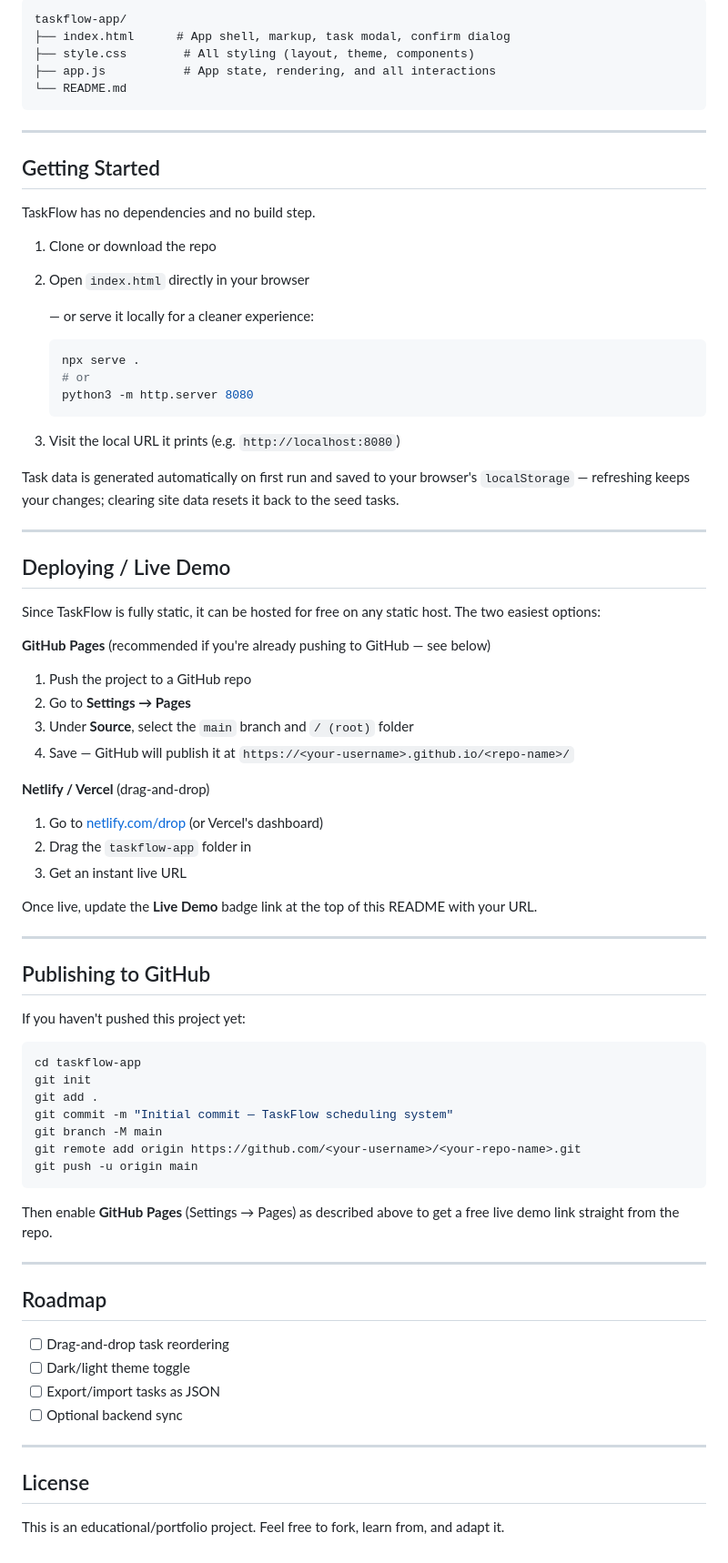
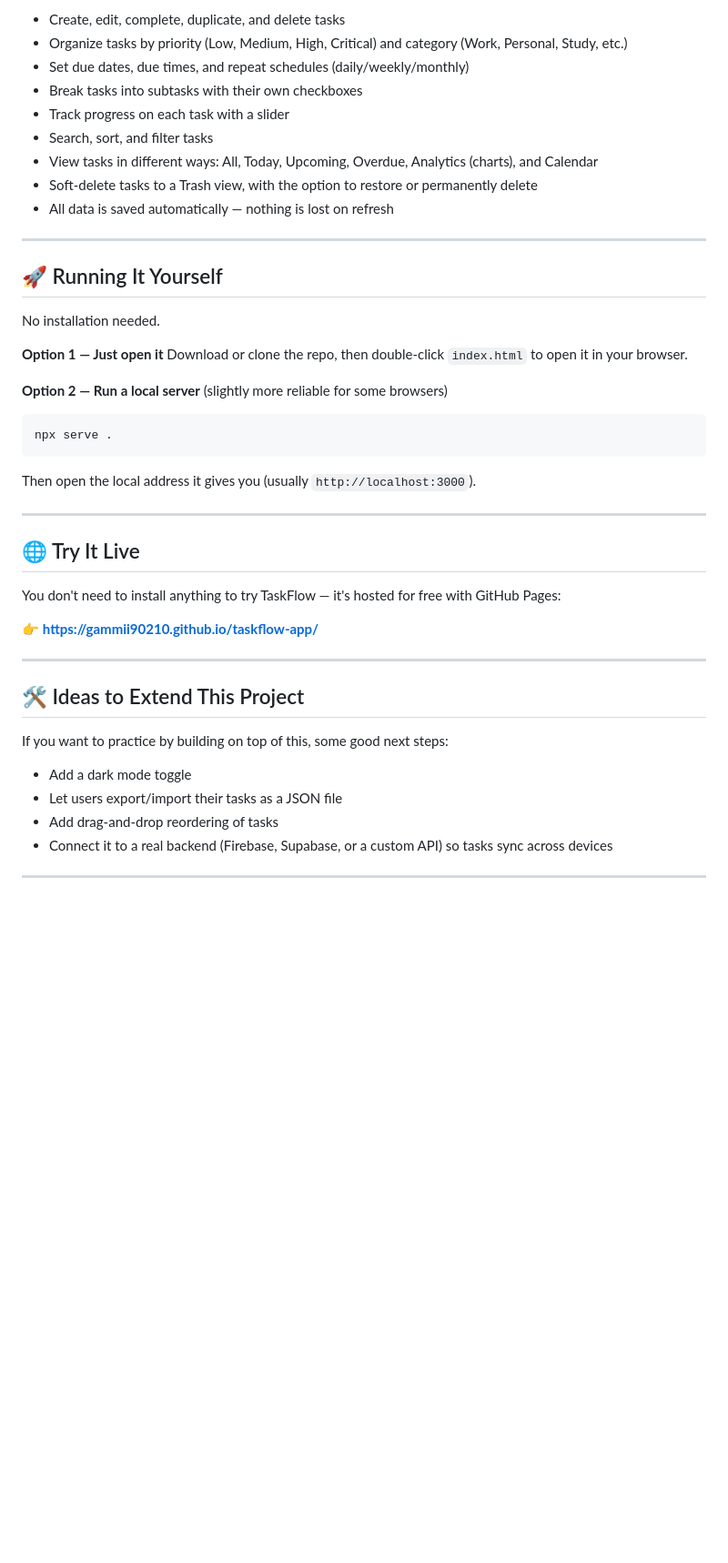
Before and after one commit to Gammii90210/taskflow-app, a Markdown page: README.md, the part around one of its changes. Shown at 91% size. GitHub-like rendering; blank space fills up the shorter version.

````diff
--- a/README.md
+++ b/README.md
@@ -57,81 +77,46 @@ TaskFlow is a self-contained task manager and scheduling dashboard — covering
 
-```
-taskflow-app/
-├── index.html      # App shell, markup, task modal, confirm dialog
-├── style.css        # All styling (layout, theme, components)
-├── app.js           # App state, rendering, and all interactions
-└── README.md
-```
+- Create, edit, complete, duplicate, and delete tasks
+- Organize tasks by priority (Low, Medium, High, Critical) and category (Work, Personal, Study, etc.)
+- Set due dates, due times, and repeat schedules (daily/weekly/monthly)
+- Break tasks into subtasks with their own checkboxes
+- Track progress on each task with a slider
+- Search, sort, and filter tasks
+- View tasks in different ways: All, Today, Upcoming, Overdue, Analytics (charts), and Calendar
+- Soft-delete tasks to a Trash view, with the option to restore or permanently delete
+- All data is saved automatically — nothing is lost on refresh
 
 ---
 
-## Getting Started
+## 🚀 Running It Yourself
 
-TaskFlow has no dependencies and no build step.
+No installation needed.
 
-1. Clone or download the repo
-2. Open `index.html` directly in your browser
+**Option 1 — Just open it**
+Download or clone the repo, then double-click `index.html` to open it in your browser.
 
-   — or serve it locally for a cleaner experience:
-
-   ```bash
-   npx serve .
-   # or
-   python3 -m http.server 8080
-   ```
-
-3. Visit the local URL it prints (e.g. `http://localhost:8080`)
-
-Task data is generated automatically on first run and saved to your browser's `localStorage` — refreshing keeps your changes; clearing site data resets it back to the seed tasks.
+**Option 2 — Run a local server** (slightly more reliable for some browsers)
+```bash
+npx serve .
+```
+Then open the local address it gives you (usually `http://localhost:3000`).
 
 ---
 
-## Deploying / Live Demo
+## 🌐 Try It Live
 
-Since TaskFlow is fully static, it can be hosted for free on any static host. The two easiest options:
+You don't need to install anything to try TaskFlow — it's hosted for free with GitHub Pages:
 
-**GitHub Pages** (recommended if you're already pushing to GitHub — see below)
-1. Push the project to a GitHub repo
-2. Go to **Settings → Pages**
-3. Under **Source**, select the `main` branch and `/ (root)` folder
-4. Save — GitHub will publish it at `https://<your-username>.github.io/<repo-name>/`
-
-**Netlify / Vercel** (drag-and-drop)
-1. Go to [netlify.com/drop](https://app.netlify.com/drop) (or Vercel's dashboard)
-2. Drag the `taskflow-app` folder in
-3. Get an instant live URL
-
-Once live, update the **Live Demo** badge link at the top of this README with your URL.
+👉 **[https://gammii90210.github.io/taskflow-app/](https://gammii90210.github.io/taskflow-app/)**
 
 ---
 
-## Publishing to GitHub
+## 🛠️ Ideas to Extend This Project
 
-If you haven't pushed this project yet:
+If you want to practice by building on top of this, some good next steps:
 
-```bash
-cd taskflow-app
-git init
-git add .
-git commit -m "Initial commit — TaskFlow scheduling system"
-git branch -M main
-git remote add origin https://github.com/<your-username>/<your-repo-name>.git
-git push -u origin main
-```
-
-Then enable **GitHub Pages** (Settings → Pages) as described above to get a free live demo link straight from the repo.
+- Add a dark mode toggle
+- Let users export/import their tasks as a JSON file
+- Add drag-and-drop reordering of tasks
+- Connect it to a real backend (Firebase, Supabase, or a custom API) so tasks sync across devices
 
 ---
-
-## Roadmap
-
-- [ ] Drag-and-drop task reordering
-- [ ] Dark/light theme toggle
-- [ ] Export/import tasks as JSON
-- [ ] Optional backend sync
-
----
-
-## License
-
-This is an educational/portfolio project. Feel free to fork, learn from, and adapt it.
````
Also changed, not shown: other parts of README.md (+48 -28 lines).
